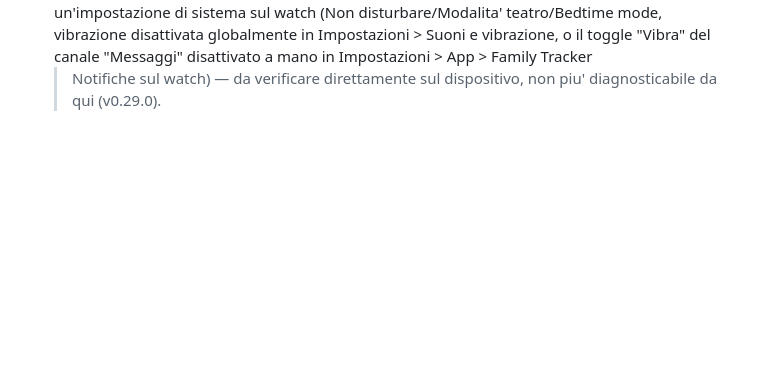
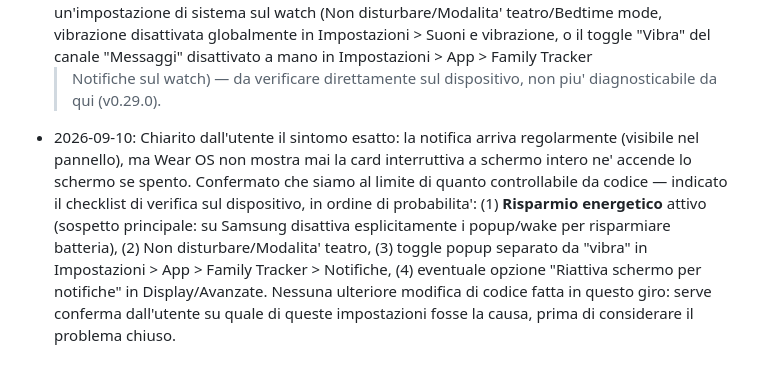
Before and after one commit to chicco83/gwatch-child-tracker, a Markdown page: CONTEXT.md, the part around the change. Rendered like a GitHub page; blank space fills up the shorter version.

Commit message:
Documenta checklist impostazioni watch per popup/wake notifiche (doc)
Chiarito il sintomo esatto: la notifica arriva ma Wear OS non mostra
la card interruttiva ne' accende lo schermo. Lato codice siamo al
limite del controllabile (canale + vibrazione gia' su entrambi i
livelli) — aggiunto solo il checklist di verifica sul dispositivo
(risparmio energetico, non disturbare, toggle popup, wake-on-notify)
in CONTEXT.md, nessuna modifica di codice.

Co-Authored-By: Claude Sonnet 5 <noreply@anthropic.com>
Claude-Session: https://claude.ai/code/session_01NdC2hhNiU2GvbtV958asZb

```diff
--- a/CONTEXT.md
+++ b/CONTEXT.md
@@ -825,3 +825,17 @@ CHANGELOG.md  Storico versioni
   "Messaggi" disattivato a mano in Impostazioni > App > Family Tracker
   > Notifiche sul watch) — da verificare direttamente sul dispositivo,
   non piu' diagnosticabile da qui (v0.29.0).
+- 2026-09-10: Chiarito dall'utente il sintomo esatto: la notifica
+  arriva regolarmente (visibile nel pannello), ma Wear OS non mostra
+  mai la card interruttiva a schermo intero ne' accende lo schermo se
+  spento. Confermato che siamo al limite di quanto controllabile da
+  codice — indicato il checklist di verifica sul dispositivo, in
+  ordine di probabilita': (1) **Risparmio energetico** attivo
+  (sospetto principale: su Samsung disattiva esplicitamente i
+  popup/wake per risparmiare batteria), (2) Non disturbare/Modalita'
+  teatro, (3) toggle popup separato da "vibra" in Impostazioni > App >
+  Family Tracker > Notifiche, (4) eventuale opzione "Riattiva schermo
+  per notifiche" in Display/Avanzate. Nessuna ulteriore modifica di
+  codice fatta in questo giro: serve conferma dall'utente su quale di
+  queste impostazioni fosse la causa, prima di considerare il problema
+  chiuso.
```
